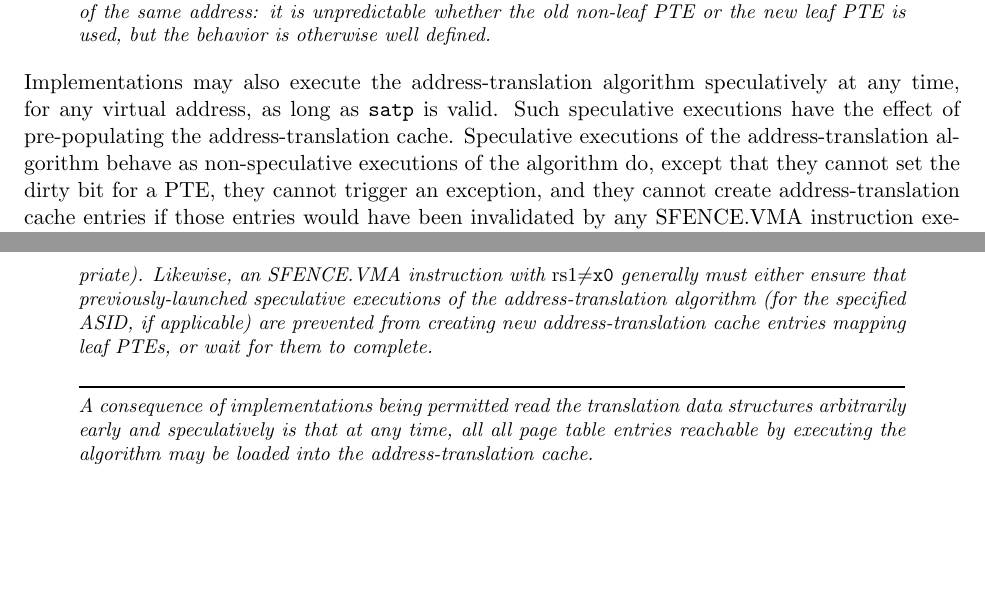
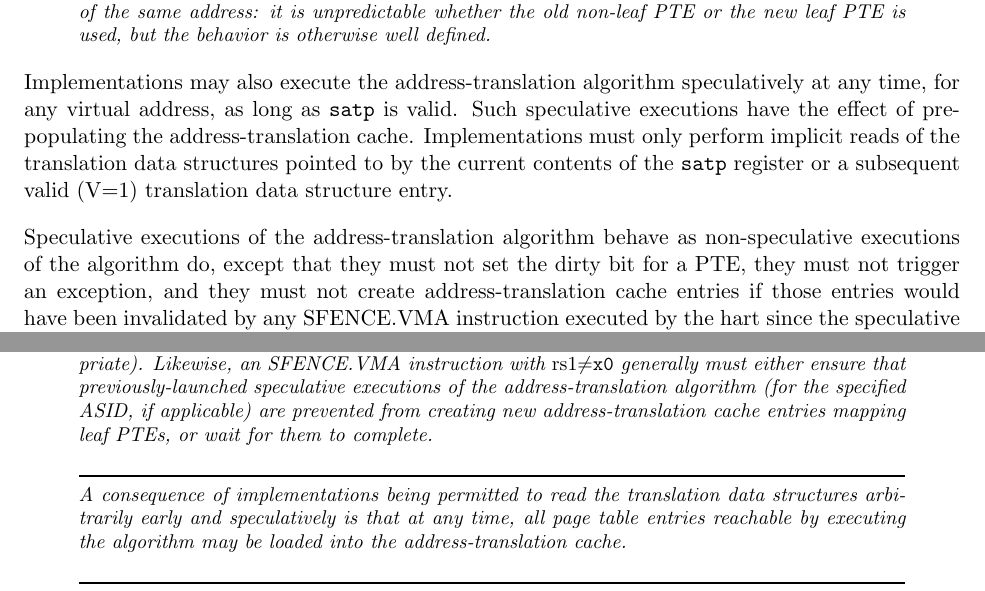
Before and after one commit to riscv/riscv-isa-manual, a LaTeX thesis (src/riscv-privileged.tex, which reads src/supervisor.tex): two parts of pages 89 and 90 of 133, joined at a grey line, cut so that both start at the same text, the shorter picture padded with empty space. Compiled offline with pdfLaTeX.

Commit message:
Address feedback from @gfavor

```diff
--- a/src/supervisor.tex
+++ b/src/supervisor.tex
@@ -1560,12 +1561,16 @@ dirty bits may only be updated in memory directly.
 Implementations may also execute the address-translation algorithm
 speculatively at any time, for any virtual address, as long as {\tt satp} is
 valid.  Such speculative executions have the effect of pre-populating the
-address-translation cache.  Speculative executions of the address-translation
-algorithm behave as non-speculative executions of the algorithm do, except that
-they cannot set the dirty bit for a PTE, they cannot trigger an exception,
-and they cannot create address-translation cache entries if those entries
-would have been invalidated by any SFENCE.VMA instruction executed by the hart
-since the speculative execution of the algorithm began.
+address-translation cache.  Implementations must only perform implicit reads of
+the translation data structures pointed to by the current contents of the {\tt
+satp} register or a subsequent valid (V=1) translation data structure entry.
+
+Speculative executions of the address-translation algorithm behave as
+non-speculative executions of the algorithm do, except that they must not set the
+dirty bit for a PTE, they must not trigger an exception, and they must not create
+address-translation cache entries if those entries would have been invalidated
+by any SFENCE.VMA instruction executed by the hart since the speculative
+execution of the algorithm began.
 
 \begin{commentary}
   For instance, it is illegal for both non-speculative and speculative
@@ -1587,9 +1592,9 @@ since the speculative execution of the algorithm began.
 \end{commentary}
 
 \begin{commentary}
-  A consequence of implementations being permitted read the translation data
+  A consequence of implementations being permitted to read the translation data
   structures arbitrarily early and speculatively is that at any time, all
-  all page table entries reachable by executing the algorithm may be loaded into
+  page table entries reachable by executing the algorithm may be loaded into
   the address-translation cache.
 \end{commentary}
 
```
Also changed, not shown: src/supervisor.tex (3 more changed lines).
